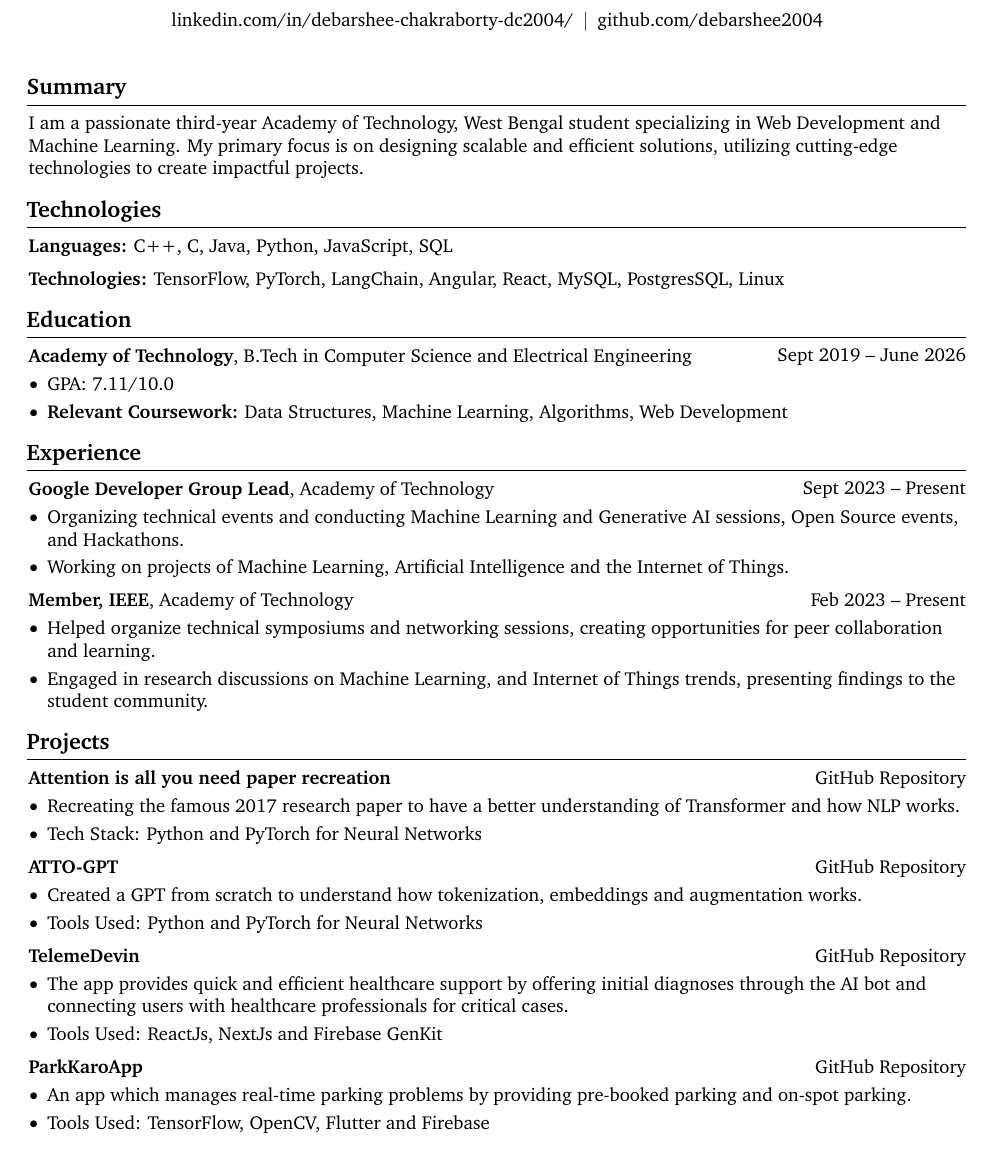
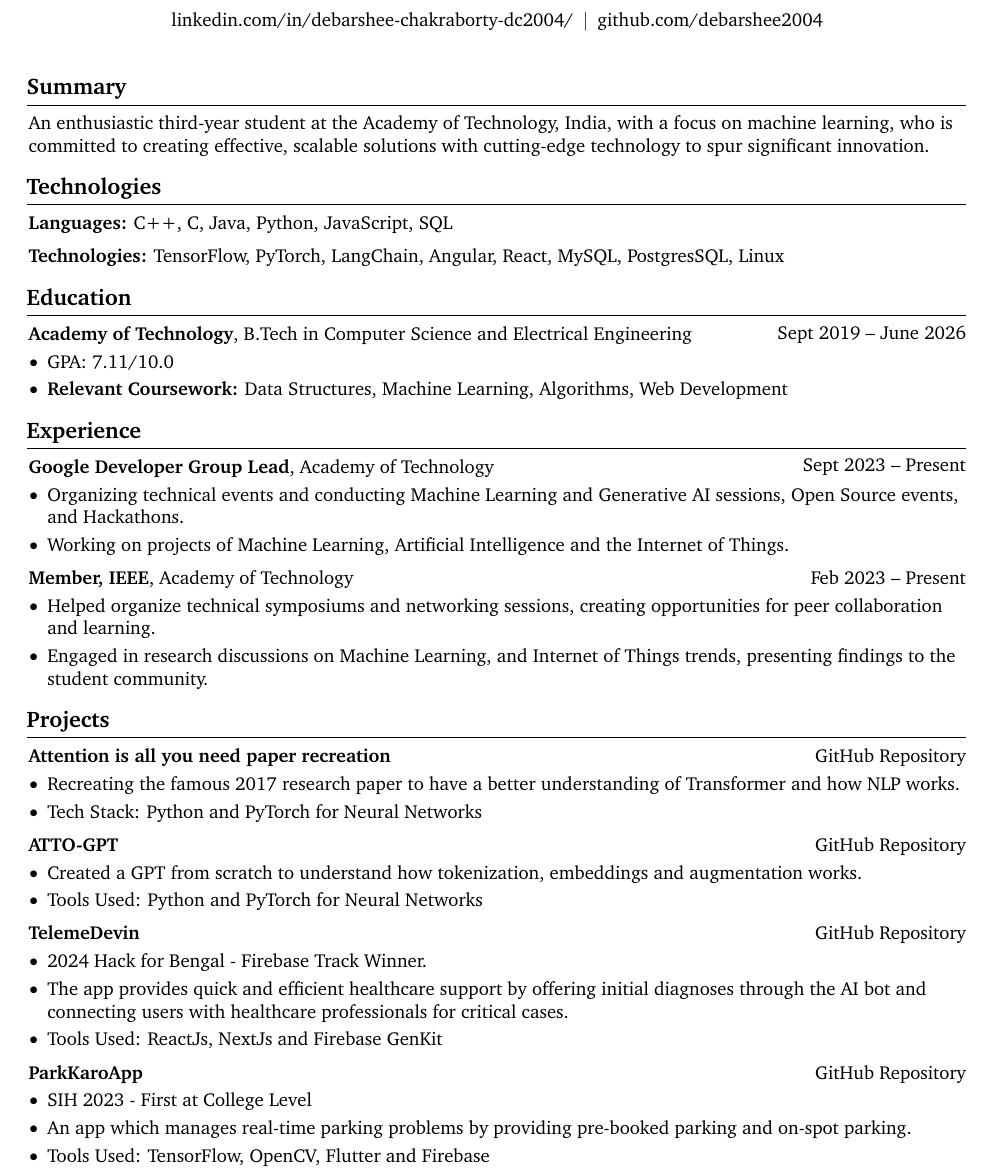
Before and after one commit to debarshee2004/debarshee2004, a LaTeX CV (resume.tex): part of the page, cut so that both start at the same text. Compiled offline with pdfLaTeX.

Commit message:
Update resume.tex

```diff
--- a/resume.tex
+++ b/resume.tex
@@ -193,7 +193,7 @@
 \section{Summary}
 
 \begin{onecolentry}
-    I am a passionate third-year Academy of Technology, West Bengal student specializing in Web Development and Machine Learning. My primary focus is on designing scalable and efficient solutions, utilizing cutting-edge technologies to create impactful projects.
+   An enthusiastic third-year student at the Academy of Technology, India, with a focus on machine learning, who is committed to creating effective, scalable solutions with cutting-edge technology to spur significant innovation.
 
 \end{onecolentry}
 
@@ -306,6 +306,7 @@
 
 \begin{onecolentry}
     \begin{highlights}
+        \item 2024 Hack for Bengal - Firebase Track Winner.
         \item The app provides quick and efficient healthcare support by offering initial diagnoses through the AI bot and connecting users with healthcare professionals for critical cases.
         \item Tools Used: ReactJs, NextJs and Firebase GenKit
     \end{highlights}
@@ -322,6 +323,7 @@
 
 \begin{onecolentry}
     \begin{highlights}
+        \item SIH 2023 - First at College Level
         \item An app which manages real-time parking problems by providing pre-booked parking and on-spot parking.
         \item Tools Used: TensorFlow, OpenCV, Flutter and Firebase
     \end{highlights}
```
